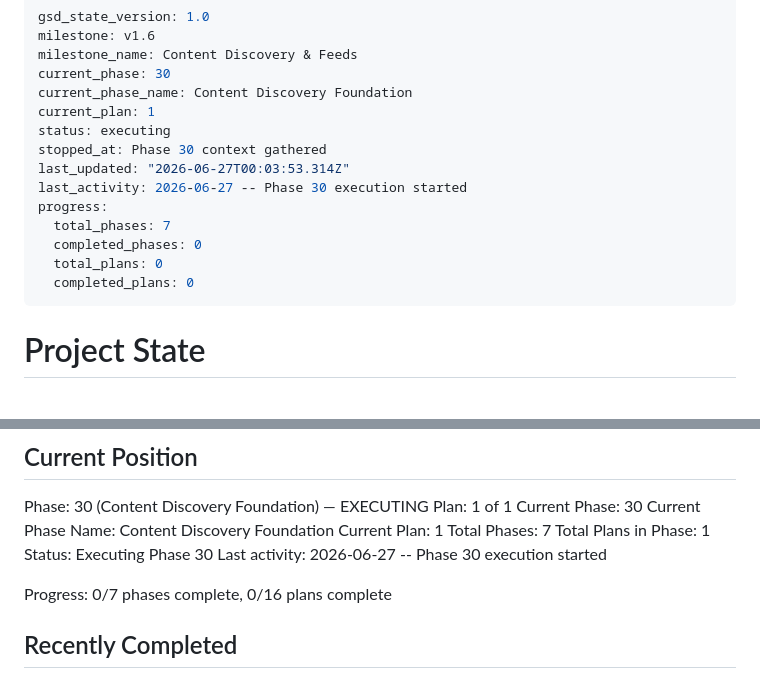
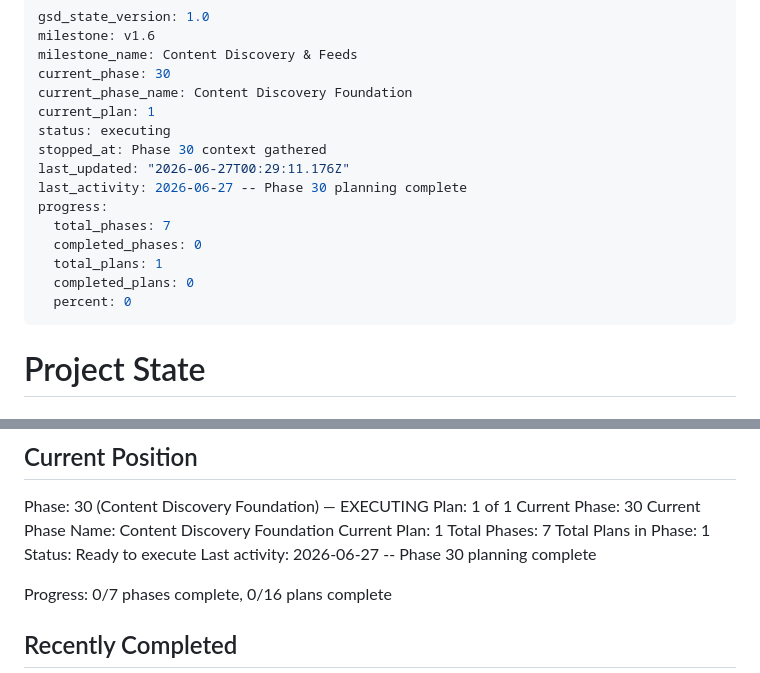
Before and after one commit to pRizz/bright-builds-portfolio-website, a Markdown page: .planning/STATE.md, 2 parts joined by grey strips. Drawn GitHub-style.

Commit message:
docs(state): record phase 30 planning complete

```diff
--- a/.planning/STATE.md
+++ b/.planning/STATE.md
@@ -7,13 +7,14 @@ current_phase_name: Content Discovery Foundation
 current_plan: 1
 status: executing
 stopped_at: Phase 30 context gathered
-last_updated: "2026-06-27T00:03:53.314Z"
-last_activity: 2026-06-27 -- Phase 30 execution started
+last_updated: "2026-06-27T00:29:11.176Z"
+last_activity: 2026-06-27 -- Phase 30 planning complete
 progress:
   total_phases: 7
   completed_phases: 0
-  total_plans: 0
+  total_plans: 1
   completed_plans: 0
+  percent: 0
 ---
 
 # Project State
@@ -34,8 +35,8 @@ Current Phase Name: Content Discovery Foundation
 Current Plan: 1
 Total Phases: 7
 Total Plans in Phase: 1
-Status: Executing Phase 30
-Last activity: 2026-06-27 -- Phase 30 execution started
+Status: Ready to execute
+Last activity: 2026-06-27 -- Phase 30 planning complete
 
 Progress: 0/7 phases complete, 0/16 plans complete
 
```
